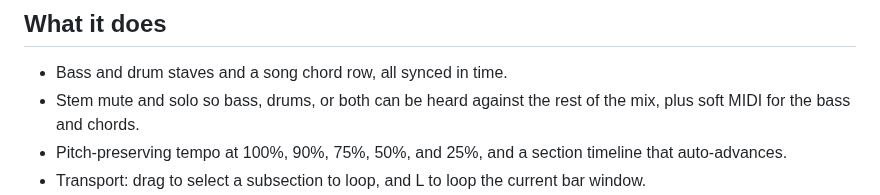
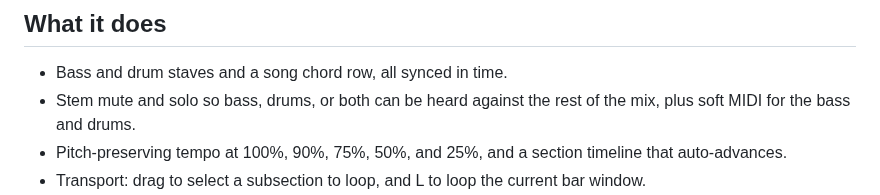
Before and after one commit to meirmsn/song-bass-explainer, a Markdown page: README.md, the part around the change. GitHub-like rendering.

Commit message:
docs: say soft MIDI is for bass and drums
Co-authored-by: meirmsn <meirmsn@users.noreply.github.com>

```diff
--- a/README.md
+++ b/README.md
@@ -12,7 +12,7 @@ This was built by talking to Grok Bot, to learn how agent-driven work felt for m
 
 ## What it does
 - Bass and drum staves and a song chord row, all synced in time.
-- Stem mute and solo so bass, drums, or both can be heard against the rest of the mix, plus soft MIDI for the bass and chords.
+- Stem mute and solo so bass, drums, or both can be heard against the rest of the mix, plus soft MIDI for the bass and drums.
 - Pitch-preserving tempo at 100%, 90%, 75%, 50%, and 25%, and a section timeline that auto-advances.
 - Transport: drag to select a subsection to loop, and L to loop the current bar window.
 - Insight flashcards (Pocket, Figure, Harmony, Missable) with a two-staff schematic of the claim window. Card Play loops that window; Bass, Drums, and Chords toggles choose what you hear.
```
